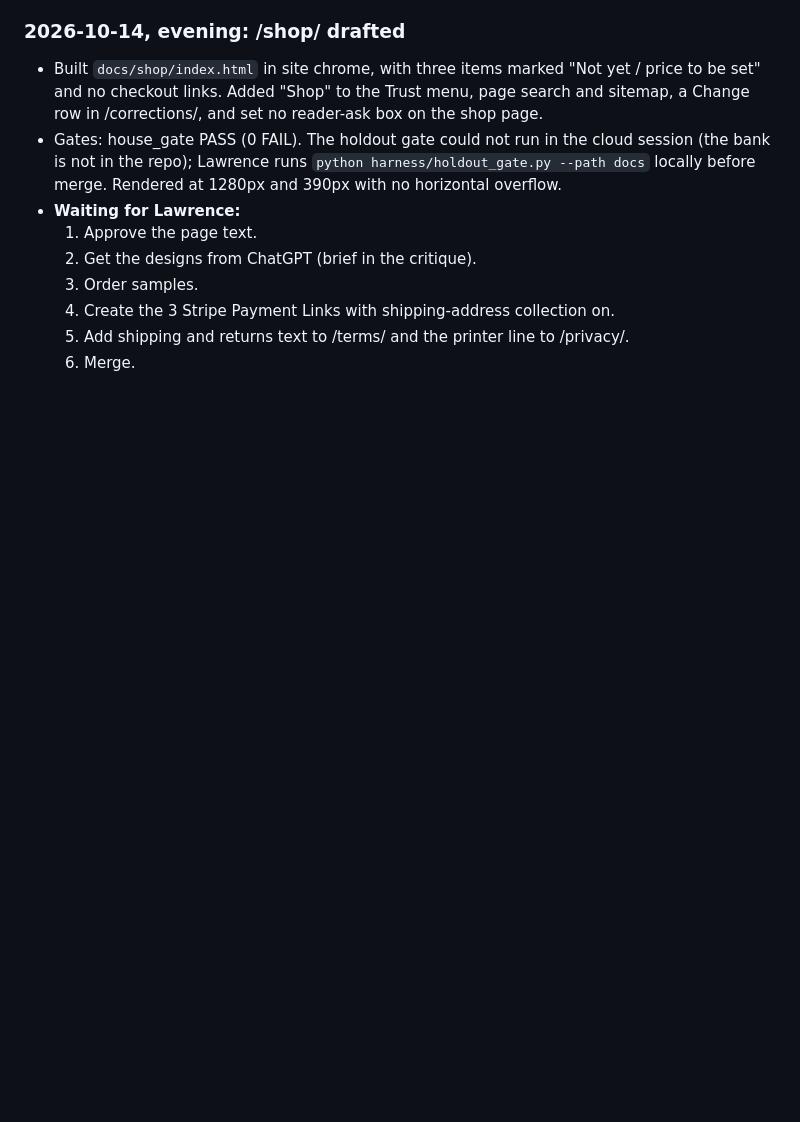
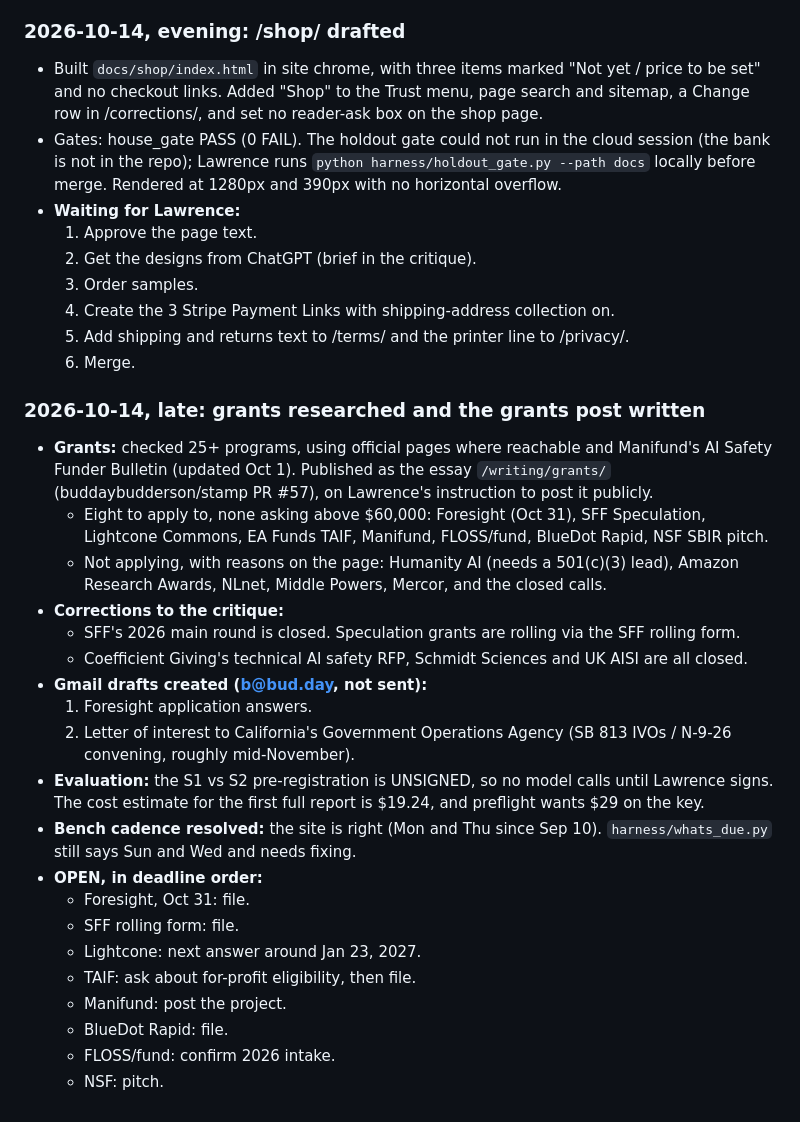
Before and after one commit to buddaybudderson/stamp, a Markdown page: outreach/ops/LOG.md, the part around the change. GitHub-like rendering; blank space fills up the shorter version.

Commit message:
Ops log: grants researched and posted; drafts and open items
Co-Authored-By: Claude Opus 5.5 <noreply@anthropic.com>
Claude-Session: https://claude.ai/code/session_015giwUE5o6td33c2LJTs7NF

```diff
--- a/outreach/ops/LOG.md
+++ b/outreach/ops/LOG.md
@@ -66,3 +66,32 @@ Newest entry first. Every run of the ops desk appends one entry. See `OPERATOR.m
   4. Create the 3 Stripe Payment Links with shipping-address collection on.
   5. Add shipping and returns text to /terms/ and the printer line to /privacy/.
   6. Merge.
+
+### 2026-10-14, late: grants researched and the grants post written
+- **Grants:** checked 25+ programs, using official pages where reachable and Manifund's AI Safety
+  Funder Bulletin (updated Oct 1). Published as the essay `/writing/grants/`
+  (buddaybudderson/stamp PR #57), on Lawrence's instruction to post it publicly.
+  - Eight to apply to, none asking above $60,000: Foresight (Oct 31), SFF Speculation, Lightcone
+    Commons, EA Funds TAIF, Manifund, FLOSS/fund, BlueDot Rapid, NSF SBIR pitch.
+  - Not applying, with reasons on the page: Humanity AI (needs a 501(c)(3) lead), Amazon Research
+    Awards, NLnet, Middle Powers, Mercor, and the closed calls.
+- **Corrections to the critique:**
+  - SFF's 2026 main round is closed. Speculation grants are rolling via the SFF rolling form.
+  - Coefficient Giving's technical AI safety RFP, Schmidt Sciences and UK AISI are all closed.
+- **Gmail drafts created (b@bud.day, not sent):**
+  1. Foresight application answers.
+  2. Letter of interest to California's Government Operations Agency (SB 813 IVOs / N-9-26
+     convening, roughly mid-November).
+- **Evaluation:** the S1 vs S2 pre-registration is UNSIGNED, so no model calls until Lawrence signs.
+  The cost estimate for the first full report is $19.24, and preflight wants $29 on the key.
+- **Bench cadence resolved:** the site is right (Mon and Thu since Sep 10). `harness/whats_due.py`
+  still says Sun and Wed and needs fixing.
+- **OPEN, in deadline order:**
+  - Foresight, Oct 31: file.
+  - SFF rolling form: file.
+  - Lightcone: next answer around Jan 23, 2027.
+  - TAIF: ask about for-profit eligibility, then file.
+  - Manifund: post the project.
+  - BlueDot Rapid: file.
+  - FLOSS/fund: confirm 2026 intake.
+  - NSF: pitch.
```
